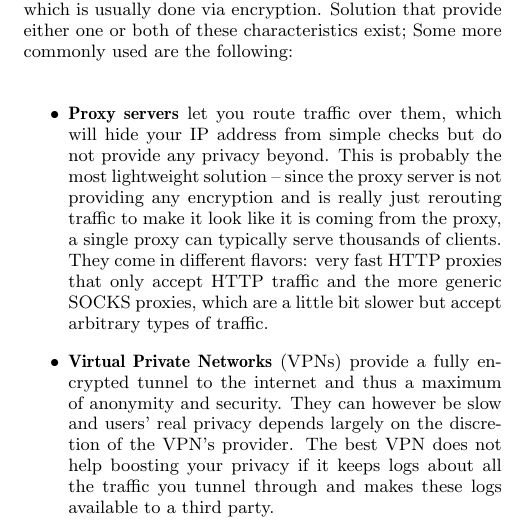
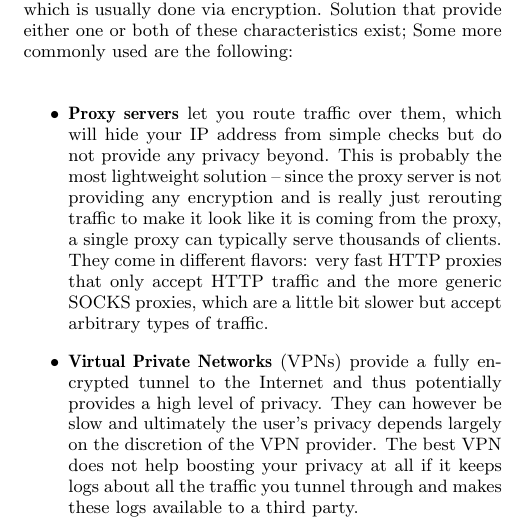
Before and after one commit to zorgblaubaer/apip-seminar, a LaTeX paper (sigproc-sp.tex): part of one column of page 3 of 9, cut so that both start at the same text. Compiled offline with pdfLaTeX.

Commit message:
fix for comment 12

```diff
--- a/sigproc-sp.tex
+++ b/sigproc-sp.tex
@@ -152,7 +152,7 @@ Mechanisms to protect a users privacy on a network level are manifold and so are
 
 \begin{itemize}
 \item \textbf{Proxy servers} let you route traffic over them, which will hide your IP address from simple checks but do not provide any privacy beyond. This is probably the most lightweight solution -- since the proxy server is not providing any encryption and is really just rerouting traffic to make it look like it is coming from the proxy, a single proxy can typically serve thousands of clients. They come in different flavors: very fast HTTP proxies that only accept HTTP traffic and the more generic SOCKS proxies, which are a little bit slower but accept arbitrary types of traffic.
-\item \textbf{Virtual Private Networks} (VPNs) provide a fully encrypted tunnel to the internet and thus a maximum of anonymity and security. They can however be slow and users' real privacy depends largely on the discretion of the VPN's provider. The best VPN does not help boosting your privacy if it keeps logs about all the traffic you tunnel through and makes these logs available to a third party.
+\item \textbf{Virtual Private Networks} (VPNs) provide a fully encrypted tunnel to the Internet and thus potentially provides a high level of privacy. They can however be slow and ultimately the user's privacy depends largely on the discretion of the VPN provider. The best VPN does not help boosting your privacy at all if it keeps logs about all the traffic you tunnel through and makes these logs available to a third party.
 \item \textbf{Onion Routing} redirects traffic over a random route of proxies, accessed over so called rendezvous points. The data is encrypted several times by the client and each proxy \emph{peels off} one encryption (see Figure \ref{fig:tor}), like the layers of an onion. Analogously, responses are getting encrypted once by each proxy and can than be decrypted by the client. Online Routing, while a little bit slow, is considered relatively secure. Research has unveiled quiet a few possible attacks and weaknesses, many of which are based on controlling the first and the last proxy in an onion route. A popular example implementation of onion routing is Tor.
 \item \textbf{Network Address Translation} (NAT) was originally developed to fight the scarcity of IP addresses. A router that is part of two networks can translate IP addresses in packet headers from the address space in the first network to a different address in the second network. If the router now for example maps many different addresses from the one network to a single address on the other, it thereby creates an anonymity set providing some degree of privacy its endhosts.
 \end{itemize}
```
